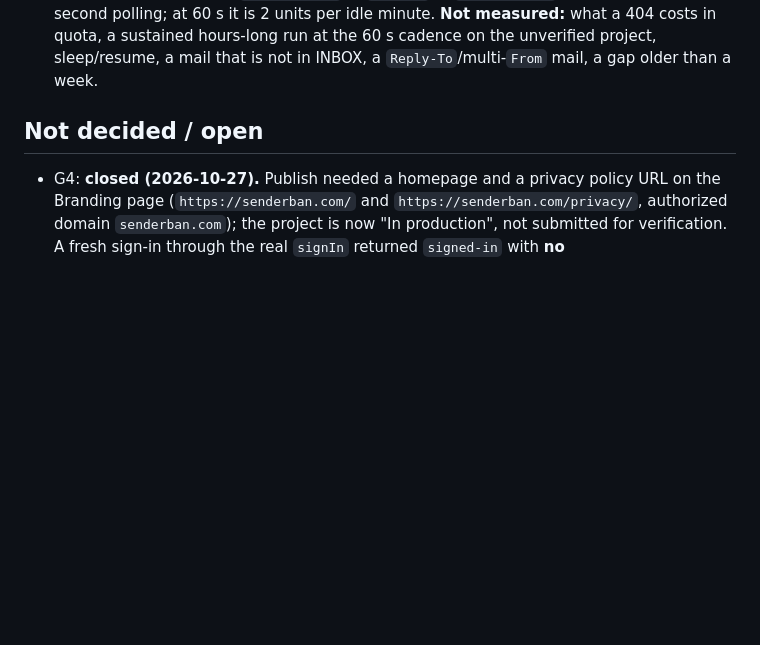
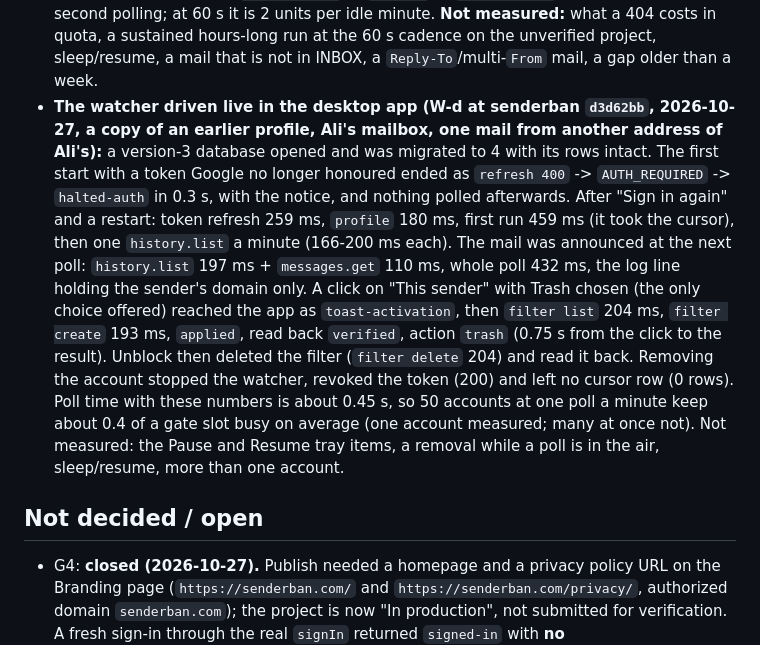
Before and after one commit to senderban/senderban, a Markdown page: docs/adr/0009-gmail-account.md, the part around the change. Rendered like a GitHub page; blank space fills up the shorter version.

Commit message:
docs(adr): Gmail watcher driven live in the desktop app: poll times, announce, trash-only click, unblock, removal

```diff
--- a/docs/adr/0009-gmail-account.md
+++ b/docs/adr/0009-gmail-account.md
@@ -248,6 +248,17 @@ addresses), each deleted at once, filter count checked before and after (1 and 1
   (the second mail never came). **Units:** 140 calls in 12 minutes (138 `history.list`, 1 `profile`, 1 `messages.get`), about 297 units
   at 5-second polling; at 60 s it is 2 units per idle minute. **Not measured:** what a 404 costs in quota, a sustained hours-long run at
   the 60 s cadence on the unverified project, sleep/resume, a mail that is not in INBOX, a `Reply-To`/multi-`From` mail, a gap older than a week.
+- **The watcher driven live in the desktop app (W-d at senderban `d3d62bb`, 2026-10-27, a copy of an earlier profile, Ali's mailbox, one
+  mail from another address of Ali's):** a version-3 database opened and was migrated to 4 with its rows intact. The first start with a
+  token Google no longer honoured ended as `refresh 400` -> `AUTH_REQUIRED` -> `halted-auth` in 0.3 s, with the notice, and nothing
+  polled afterwards. After "Sign in again" and a restart: token refresh 259 ms, `profile` 180 ms, first run 459 ms (it took the cursor),
+  then one `history.list` a minute (166-200 ms each). The mail was announced at the next poll: `history.list` 197 ms + `messages.get`
+  110 ms, whole poll 432 ms, the log line holding the sender's domain only. A click on "This sender" with Trash chosen (the only choice
+  offered) reached the app as `toast-activation`, then `filter list` 204 ms, `filter create` 193 ms, `applied`, read back `verified`, action `trash`
+  (0.75 s from the click to the result). Unblock then deleted the filter (`filter delete` 204) and read it back. Removing the account
+  stopped the watcher, revoked the token (200) and left no cursor row (0 rows). Poll time with these numbers is about 0.45 s, so 50
+  accounts at one poll a minute keep about 0.4 of a gate slot busy on average (one account measured; many at once not). Not
+  measured: the Pause and Resume tray items, a removal while a poll is in the air, sleep/resume, more than one account.
 
 ## Not decided / open
 
```
